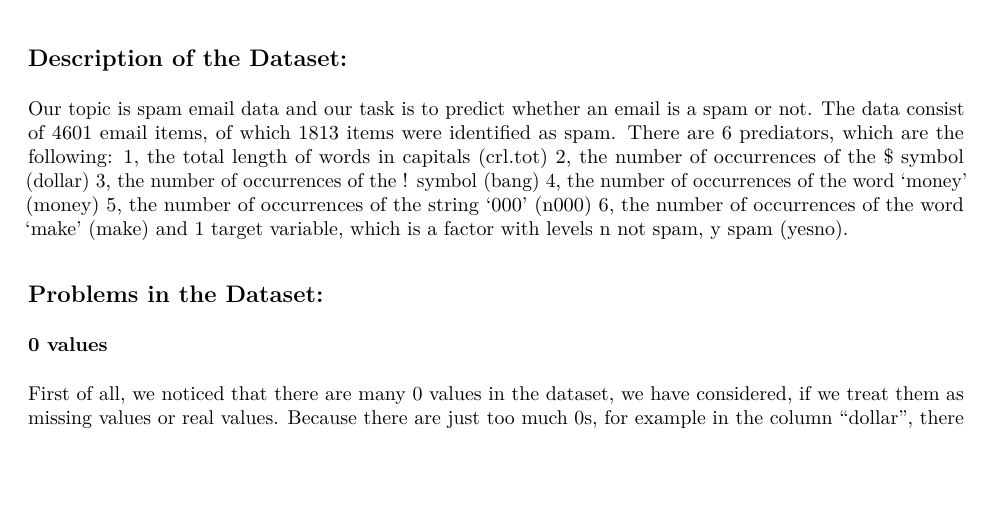
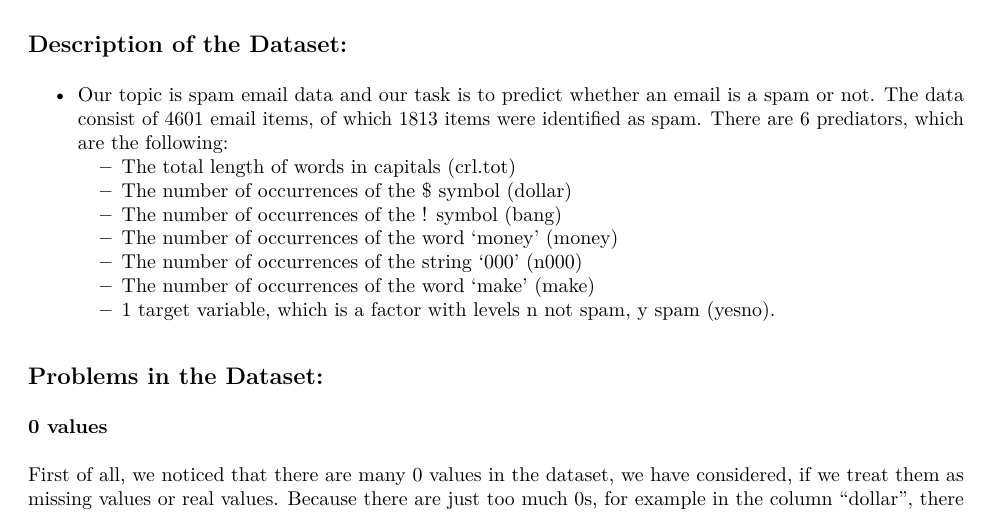
Before and after one commit to RuiyingYang13/Blogpost, an R Markdown document (Blogpost.Rmd): part of page 1 of 6, cut so that both start at the same text, the shorter picture padded with empty space. The pictures show the output file Blogpost.pdf that the author committed with the source.

Commit message:
Improved version

````diff
--- a/Blogpost.Rmd
+++ b/Blogpost.Rmd
@@ -35,14 +35,14 @@ p_load(ggplot2,
 spam <- read.csv("spam7.csv", sep = ",", stringsAsFactors = T, header = T)
 ```
 ## Description of the Dataset:
-Our topic is spam email data and our task is to predict whether an email is a spam or not. The data consist of 4601 email items, of which 1813 items were identified as spam. There are 6 prediators, which are the following:
-1, the total length of words in capitals (crl.tot)
-2, the number of occurrences of the \$ symbol (dollar)
-3, the number of occurrences of the ! symbol (bang)
-4, the number of occurrences of the word ‘money’ (money)
-5, the number of occurrences of the string ‘000’ (n000)
-6, the number of occurrences of the word ‘make’ (make)
-and 1 target variable, which is a factor with levels n not spam, y spam (yesno).
+* Our topic is spam email data and our task is to predict whether an email is a spam or not. The data consist of 4601 email items, of which 1813 items were identified as spam. There are 6 prediators, which are the following:
+    - The total length of words in capitals (crl.tot)
+    - The number of occurrences of the \$ symbol (dollar)
+    - The number of occurrences of the ! symbol (bang)
+    - The number of occurrences of the word ‘money’ (money)
+    - The number of occurrences of the string ‘000’ (n000)
+    - The number of occurrences of the word ‘make’ (make)
+    - 1 target variable, which is a factor with levels n not spam, y spam (yesno).
 
 ## Problems in the Dataset:
 ### 0 values
````
Also changed, not shown: Blogpost.pdf, 1 other file.
